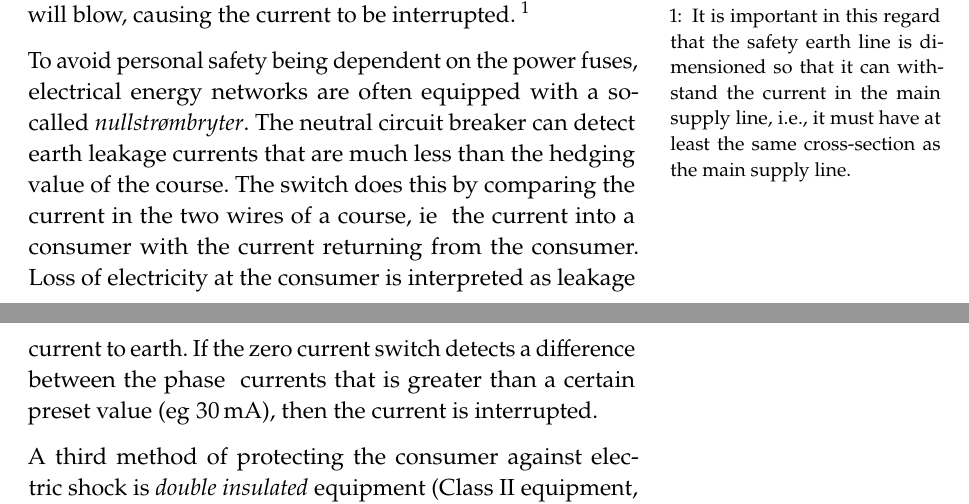
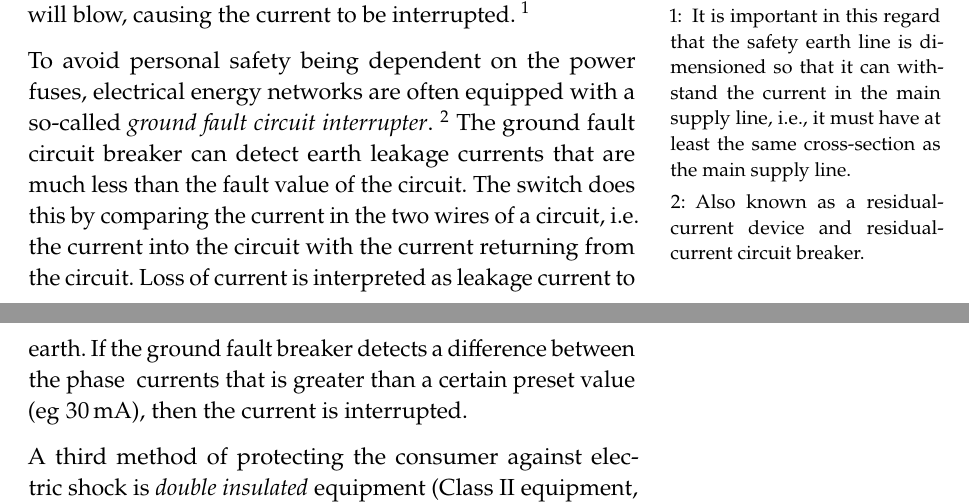
Before and after one commit to Northo/ElMag_translation, a LaTeX thesis (Elmag-labhefte-2021.tex, which reads tex/kapittel1_0_trans.tex): two parts of pages 5 and 6 of 53, joined at a grey line, cut so that both start at the same text. The pictures show the PDF file Elmag-labhefte-2021.pdf that the author committed with the source.

Commit message:
Fix nullstrombryter

```diff
--- a/tex/kapittel1_0_trans.tex
+++ b/tex/kapittel1_0_trans.tex
@@ -21,7 +21,9 @@ As stated in Ohm's law, $V = RI$, and the law of power development in a resistor
 To protect the consumer against electric shock, the outer casing of all equipment with a conductive outer casing is permanently connected to earth. This is done through the ground connector in the plug. If a fault occurs which causes the supply voltage of the equipment to come into contact with the conductive outer casing, the safety earthing will ensure that the voltage is connected to earth and not applied to the outer casing, with the dangers this entails. The current will thus be short-circuited to earth and normally the fuse will blow, causing the current to be interrupted.
 \sidenote{It is important in this regard that the safety earth line is dimensioned so that it can withstand the current in the main supply line, i.e., it must have at least the same cross-section as the main supply line.}
 
-To avoid personal safety being dependent on the power fuses, electrical energy networks are often equipped with a so-called \emph{nullstrømbryter}. The neutral circuit breaker can detect earth leakage currents that are much less than the hedging value of the course. The switch does this by comparing the current in the two wires of a course, ie \ the current into a consumer with the current returning from the consumer. Loss of electricity at the consumer is interpreted as leakage current to earth. If the zero current switch detects a difference between the phase \ currents that is greater than a certain preset value (eg \SI{30}{\milli\ampere}), then the current is interrupted.
+To avoid personal safety being dependent on the power fuses, electrical energy networks are often equipped with a so-called \emph{ground fault circuit interrupter}.
+\sidenote{Also known as a residual-current device and residual-current circuit breaker.}
+The ground fault circuit breaker can detect earth leakage currents that are much less than the fault value of the circuit. The switch does this by comparing the current in the two wires of a circuit, i.e. the current into the circuit with the current returning from the circuit. Loss of current is interpreted as leakage current to earth. If the ground fault breaker detects a difference between the phase \ currents that is greater than a certain preset value (eg \SI{30}{\milli\ampere}), then the current is interrupted.
 
 A third method of protecting the consumer against electric shock is \emph{double insulated} equipment (Class II equipment, marked with a double square:
 \begin{picture}(12,12)
```
Also changed, not shown: Elmag-labhefte-2021.pdf.
